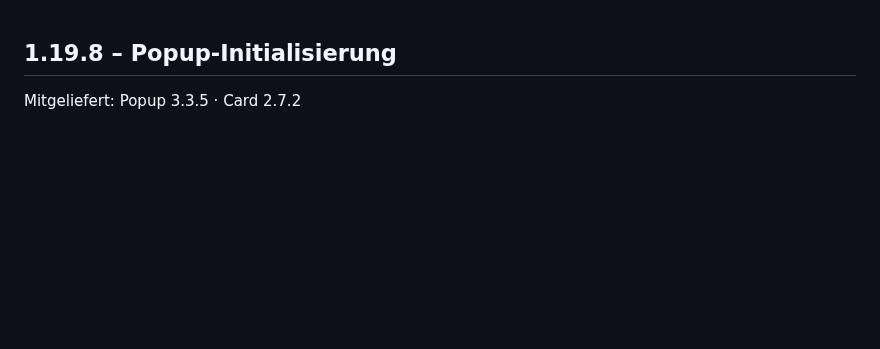
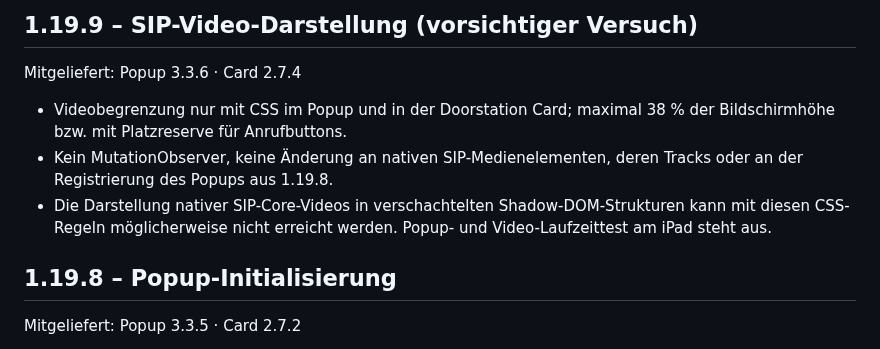
Before and after one commit to smartify-your-home/smartify-sip-manager, a Markdown page: smartify_sip_manager/CHANGELOG.md, the part around the change. Rendered like a GitHub page; blank space fills up the shorter version.

Commit message:
Prepare guarded video layout release 1.19.9

```diff
--- a/smartify_sip_manager/CHANGELOG.md
+++ b/smartify_sip_manager/CHANGELOG.md
@@ -1,3 +1,10 @@
+## 1.19.9 – SIP-Video-Darstellung (vorsichtiger Versuch)
+Mitgeliefert: Popup 3.3.6 · Card 2.7.4
+
+- Videobegrenzung nur mit CSS im Popup und in der Doorstation Card; maximal 38 % der Bildschirmhöhe bzw. mit Platzreserve für Anrufbuttons.
+- Kein MutationObserver, keine Änderung an nativen SIP-Medienelementen, deren Tracks oder an der Registrierung des Popups aus 1.19.8.
+- Die Darstellung nativer SIP-Core-Videos in verschachtelten Shadow-DOM-Strukturen kann mit diesen CSS-Regeln möglicherweise nicht erreicht werden. Popup- und Video-Laufzeittest am iPad steht aus.
+
 ## 1.19.8 – Popup-Initialisierung
 Mitgeliefert: Popup 3.3.5 · Card 2.7.2
 
```
